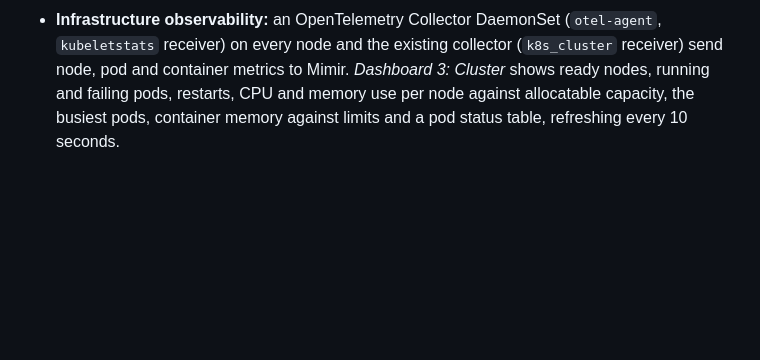
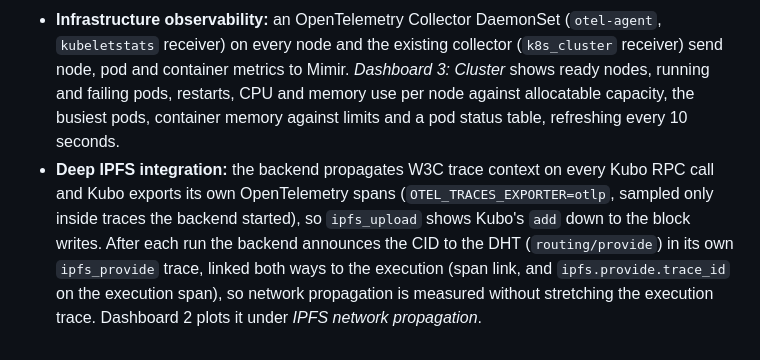
Before and after one commit to viceda-s/ft_lgtm, a Markdown page: README.md, the part around the change. Rendered like a GitHub page; blank space fills up the shorter version.

Commit message:
docs(readme): document the deep IPFS integration bonus

```diff
--- a/README.md
+++ b/README.md
@@ -58,3 +58,4 @@ The k3d load balancer publishes Kubo's swarm port (4001, TCP and UDP) on the VM;
 
 - **Social sharing:** every run that reaches IPFS gets a short link such as `http://lgtm.local/s/k4twd4jo`. Opening it loads the code into the editor. The id is derived from the CID, so the same code and output always give the same link, and it is stored as an MFS entry (`/shares/<id>`) on Kubo's persistent volume, so no extra database is needed. `GET /api/share/<id>` returns the code as JSON, and creating a link shows up as a `share_link` span in the execution trace.
 - **Infrastructure observability:** an OpenTelemetry Collector DaemonSet (`otel-agent`, `kubeletstats` receiver) on every node and the existing collector (`k8s_cluster` receiver) send node, pod and container metrics to Mimir. *Dashboard 3: Cluster* shows ready nodes, running and failing pods, restarts, CPU and memory use per node against allocatable capacity, the busiest pods, container memory against limits and a pod status table, refreshing every 10 seconds.
+- **Deep IPFS integration:** the backend propagates W3C trace context on every Kubo RPC call and Kubo exports its own OpenTelemetry spans (`OTEL_TRACES_EXPORTER=otlp`, sampled only inside traces the backend started), so `ipfs_upload` shows Kubo's `add` down to the block writes. After each run the backend announces the CID to the DHT (`routing/provide`) in its own `ipfs_provide` trace, linked both ways to the execution (span link, and `ipfs.provide.trace_id` on the execution span), so network propagation is measured without stretching the execution trace. Dashboard 2 plots it under *IPFS network propagation*.
```
